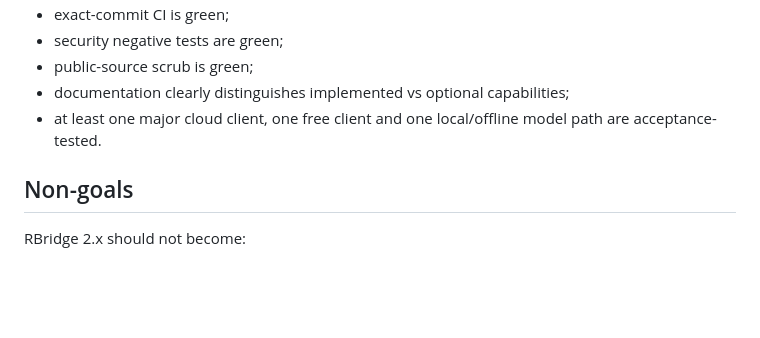
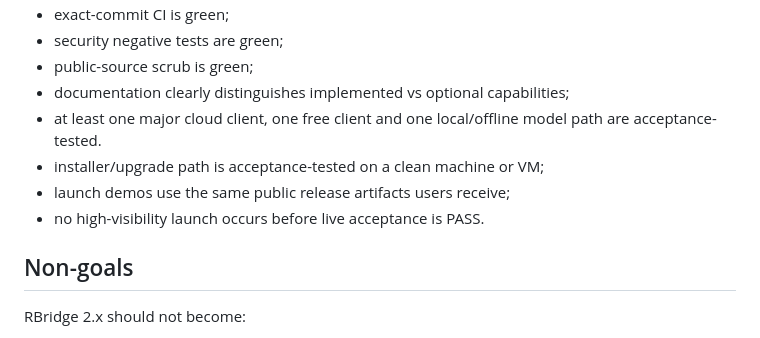
Before and after one commit to zbaksa/rbridge-public, a Markdown page: docs/V2_PLAN.md, the part around one of its changes. Drawn GitHub-style; blank space fills up the shorter version.

```diff
--- a/docs/V2_PLAN.md
+++ b/docs/V2_PLAN.md
@@ -305,6 +341,9 @@ RBridge 2.0.0 is not complete until:
 - public-source scrub is green;
 - documentation clearly distinguishes implemented vs optional capabilities;
 - at least one major cloud client, one free client and one local/offline model path are acceptance-tested.
+- installer/upgrade path is acceptance-tested on a clean machine or VM;
+- launch demos use the same public release artifacts users receive;
+- no high-visibility launch occurs before live acceptance is PASS.
 
 ## Non-goals
 
```
Also changed, not shown: other parts of docs/V2_PLAN.md (+36 -0 lines), docs/ROADMAP.md (+16 -0 lines).
